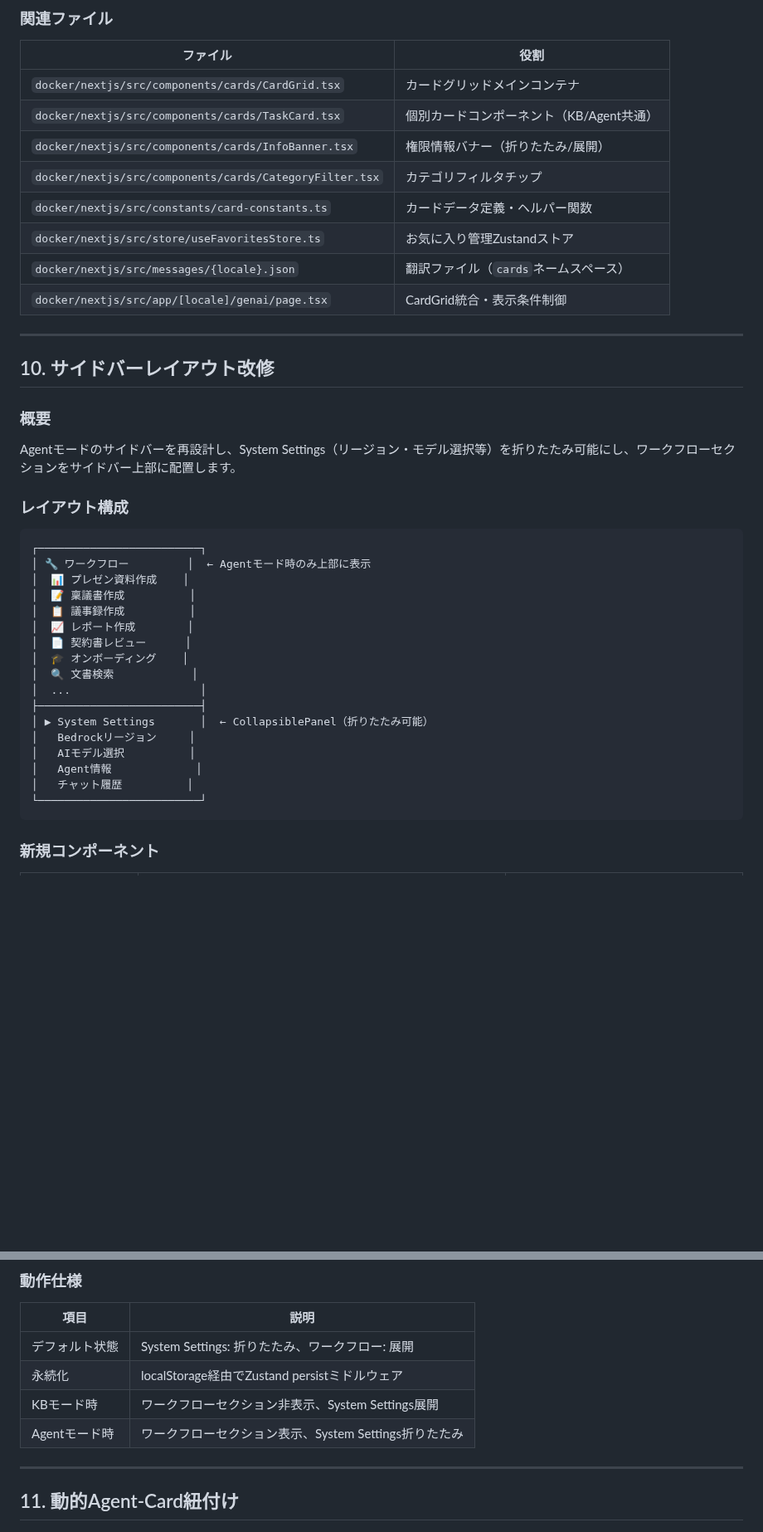
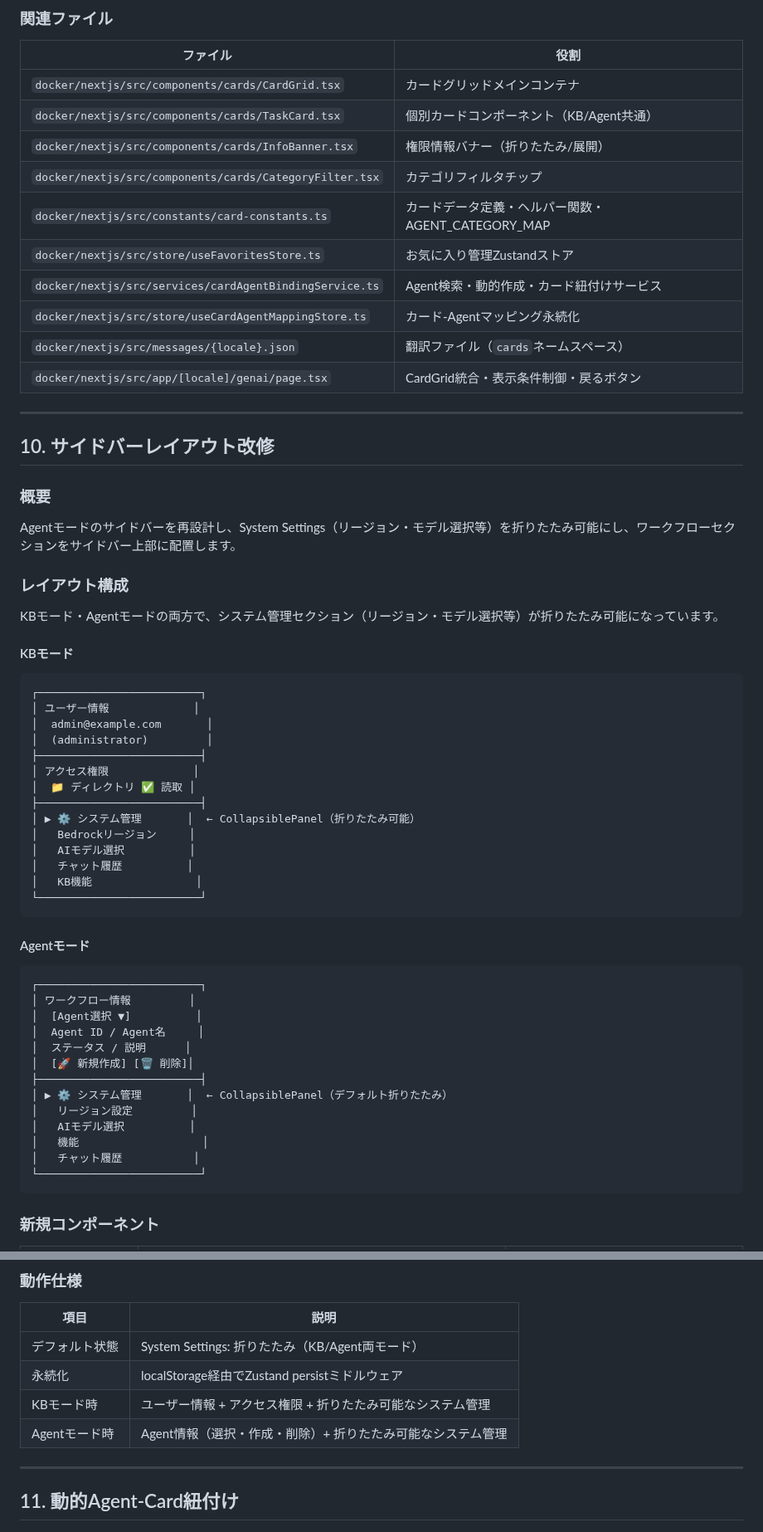
Before and after one commit to Yoshiki0705/FSx-for-ONTAP-Agentic-Access-Aware-RAG, a Markdown page: docs/ui-specification.md, 2 parts joined by grey strips. Shown at 83% size. Rendered like a GitHub page; blank space fills up the shorter version.

````diff
--- a/docs/ui-specification.md
+++ b/docs/ui-specification.md
@@ -821,10 +869,12 @@ interface InfoBannerProps {
 | `docker/nextjs/src/components/cards/TaskCard.tsx` | 個別カードコンポーネント（KB/Agent共通） |
 | `docker/nextjs/src/components/cards/InfoBanner.tsx` | 権限情報バナー（折りたたみ/展開） |
 | `docker/nextjs/src/components/cards/CategoryFilter.tsx` | カテゴリフィルタチップ |
-| `docker/nextjs/src/constants/card-constants.ts` | カードデータ定義・ヘルパー関数 |
+| `docker/nextjs/src/constants/card-constants.ts` | カードデータ定義・ヘルパー関数・AGENT_CATEGORY_MAP |
 | `docker/nextjs/src/store/useFavoritesStore.ts` | お気に入り管理Zustandストア |
+| `docker/nextjs/src/services/cardAgentBindingService.ts` | Agent検索・動的作成・カード紐付けサービス |
+| `docker/nextjs/src/store/useCardAgentMappingStore.ts` | カード-Agentマッピング永続化 |
 | `docker/nextjs/src/messages/{locale}.json` | 翻訳ファイル（`cards`ネームスペース） |
-| `docker/nextjs/src/app/[locale]/genai/page.tsx` | CardGrid統合・表示条件制御 |
+| `docker/nextjs/src/app/[locale]/genai/page.tsx` | CardGrid統合・表示条件制御・戻るボタン |
 
 
 ---
@@ -837,23 +887,42 @@ Agentモードのサイドバーを再設計し、System Settings（リージョ
 
 ### レイアウト構成
 
+KBモード・Agentモードの両方で、システム管理セクション（リージョン・モデル選択等）が折りたたみ可能になっています。
+
+#### KBモード
+
 ```
 ┌─────────────────────────┐
-│ 🔧 ワークフロー         │  ← Agentモード時のみ上部に表示
-│  📊 プレゼン資料作成    │
-│  📝 稟議書作成          │
-│  📋 議事録作成          │
-│  📈 レポート作成        │
-│  📄 契約書レビュー      │
-│  🎓 オンボーディング    │
-│  🔍 文書検索            │
-│  ...                    │
+│ ユーザー情報             │
+│  admin@example.com       │
+│  (administrator)         │
 ├─────────────────────────┤
-│ ▶ System Settings       │  ← CollapsiblePanel（折りたたみ可能）
+│ アクセス権限             │
+│  📁 ディレクトリ ✅ 読取 │
+├─────────────────────────┤
+│ ▶ ⚙️ システム管理       │  ← CollapsiblePanel（折りたたみ可能）
 │   Bedrockリージョン     │
 │   AIモデル選択          │
-│   Agent情報             │
 │   チャット履歴          │
+│   KB機能                │
+└─────────────────────────┘
+```
+
+#### Agentモード
+
+```
+┌─────────────────────────┐
+│ ワークフロー情報         │
+│  [Agent選択 ▼]          │
+│  Agent ID / Agent名     │
+│  ステータス / 説明      │
+│  [🚀 新規作成] [🗑️ 削除]│
+├─────────────────────────┤
+│ ▶ ⚙️ システム管理       │  ← CollapsiblePanel（デフォルト折りたたみ）
+│   リージョン設定         │
+│   AIモデル選択          │
+│   機能                   │
+│   チャット履歴           │
 └─────────────────────────┘
 ```
 
@@ -874,10 +943,10 @@ Agentモードのサイドバーを再設計し、System Settings（リージョ
 
 | 項目 | 説明 |
 |------|------|
-| デフォルト状態 | System Settings: 折りたたみ、ワークフロー: 展開 |
+| デフォルト状態 | System Settings: 折りたたみ（KB/Agent両モード） |
 | 永続化 | localStorage経由でZustand persistミドルウェア |
-| KBモード時 | ワークフローセクション非表示、System Settings展開 |
-| Agentモード時 | ワークフローセクション表示、System Settings折りたたみ |
+| KBモード時 | ユーザー情報 + アクセス権限 + 折りたたみ可能なシステム管理 |
+| Agentモード時 | Agent情報（選択・作成・削除）+ 折りたたみ可能なシステム管理 |
 
 ---
 
````
Also changed, not shown: other parts of docs/ui-specification.md (+112 -46 lines), README.md (+20 -0 lines), docs/screenshots/agent-mode-card-grid.png (added), docs/screenshots/agent-mode-sidebar.png (added), docs/screenshots/kb-mode-card-grid.png (added), docs/screenshots/kb-mode-cards-full.png (added), docs/screenshots/kb-mode-chat-citation.png (added), 1 other file.
